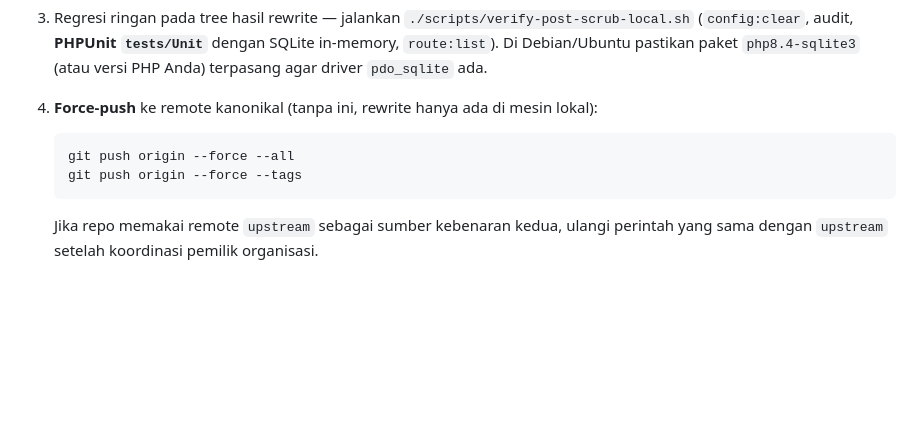
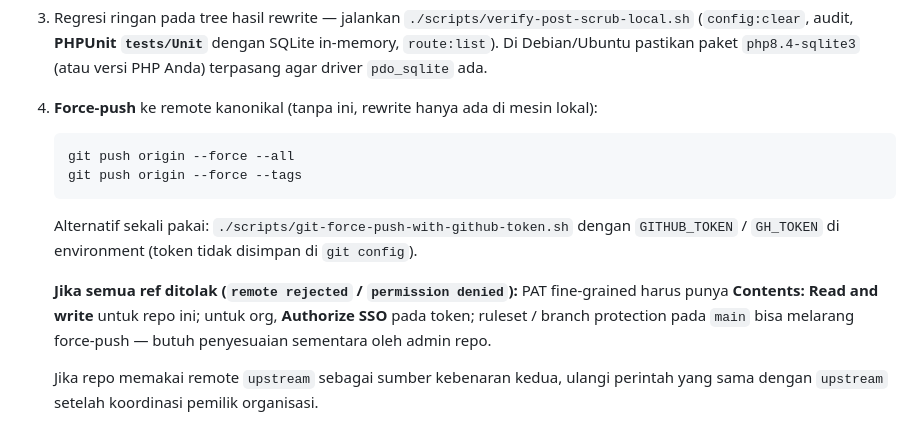
Before and after one commit to tanerizawa/bizmark-administration, a Markdown page: docs/SECURITY_GIT_HISTORY_SCRUB.md, the part around the change. Drawn GitHub-style; blank space fills up the shorter version.

Commit message:
docs(security): PAT scopes, SSO, and branch protection notes for force-push
Made-with: Cursor

````diff
--- a/docs/SECURITY_GIT_HISTORY_SCRUB.md
+++ b/docs/SECURITY_GIT_HISTORY_SCRUB.md
@@ -87,6 +87,10 @@ File `replacements.txt` memakai sintaks yang sama (satu pasangan `literal==>peng
    git push origin --force --tags
    ```
 
+   Alternatif sekali pakai: `./scripts/git-force-push-with-github-token.sh` dengan `GITHUB_TOKEN` / `GH_TOKEN` di environment (token tidak disimpan di `git config`).
+
+   **Jika semua ref ditolak (`remote rejected` / `permission denied`):** PAT fine-grained harus punya **Contents: Read and write** untuk repo ini; untuk org, **Authorize SSO** pada token; ruleset / branch protection pada `main` bisa melarang force-push — butuh penyesuaian sementara oleh admin repo.
+
    Jika repo memakai remote `upstream` sebagai sumber kebenaran kedua, ulangi perintah yang sama dengan `upstream` setelah koordinasi pemilik organisasi.
 
    **Autentikasi:** URL `https://github.com/...` membutuhkan kredensial (PAT + credential helper, atau `gh auth login`). Alternatif: `git remote set-url origin git@github.com:ORG/REPO.git` lalu push lewat SSH key.
````
